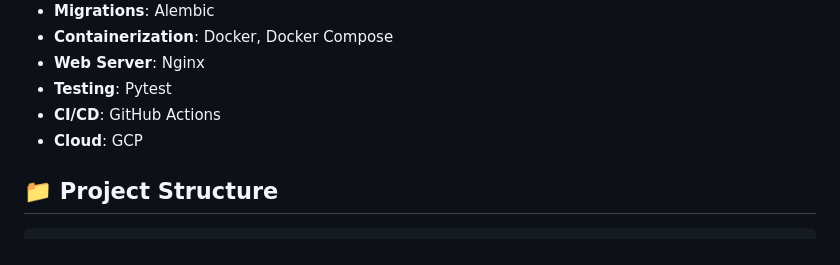
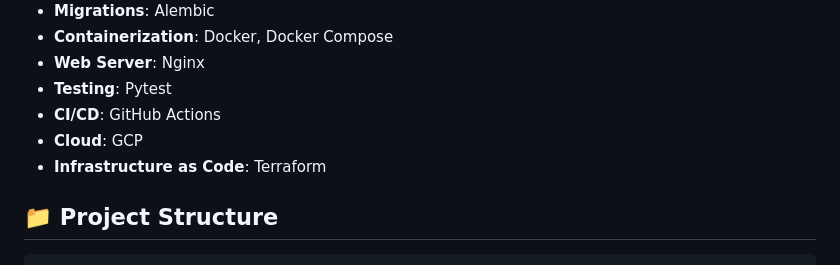
Before and after one commit to Faizolam/MediumX, a Markdown page: README.md, the part around the change. Rendered like a GitHub page.

```diff
--- a/README.md
+++ b/README.md
@@ -24,6 +24,7 @@
 * **Testing**: Pytest
 * **CI/CD**: GitHub Actions
 * **Cloud**: GCP
+* **Infrastructure as Code**: Terraform
 
 ## 📁 Project Structure
 
```
